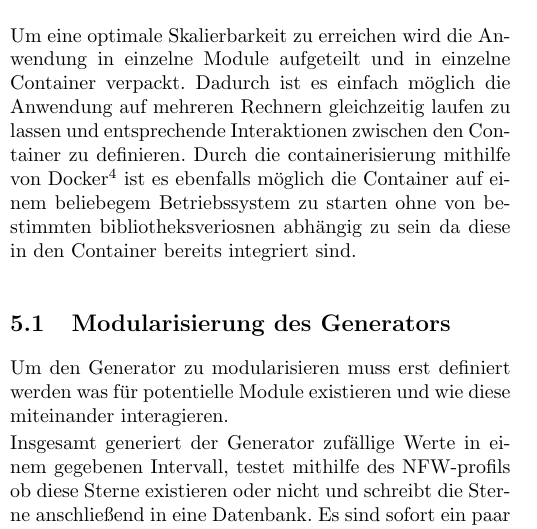
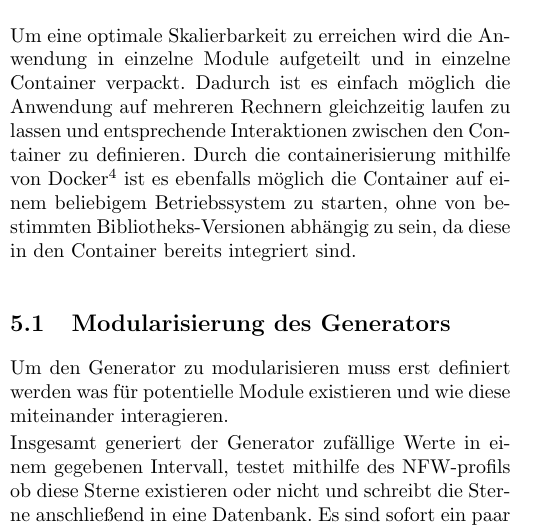
Before and after one commit to galaxy-simulator/Writeup, a LaTeX document (main.tex, which reads docs/container.tex): part of one column of page 6 of 10, cut so that both start at the same text. Compiled offline with pdfLaTeX.

Commit message:
:pencil2: fixed typos

```diff
--- a/docs/container.tex
+++ b/docs/container.tex
@@ -4,8 +4,8 @@ Module aufgeteilt und in einzelne Container verpackt. Dadurch ist es einfach
 möglich die Anwendung auf mehreren Rechnern gleichzeitig laufen zu lassen und
 entsprechende Interaktionen zwischen den Container zu definieren. Durch die
 containerisierung mithilfe von Docker\footnote{\url{https://www.docker.com/}}
-ist es ebenfalls möglich die Container auf einem beliebegem Betriebssystem zu
-starten ohne von bestimmten bibliotheksveriosnen abhängig zu sein da diese in
+ist es ebenfalls möglich die Container auf einem beliebigem Betriebssystem zu
+starten, ohne von bestimmten Bibliotheks-Versionen abhängig zu sein, da diese in
 den Container bereits integriert sind.
 
 \subsection{Modularisierung des Generators}
```
